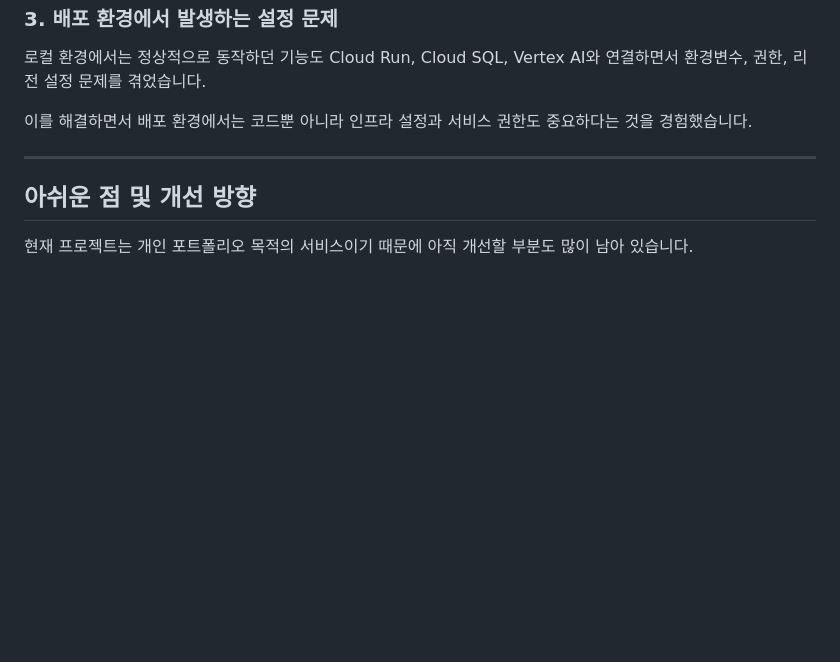
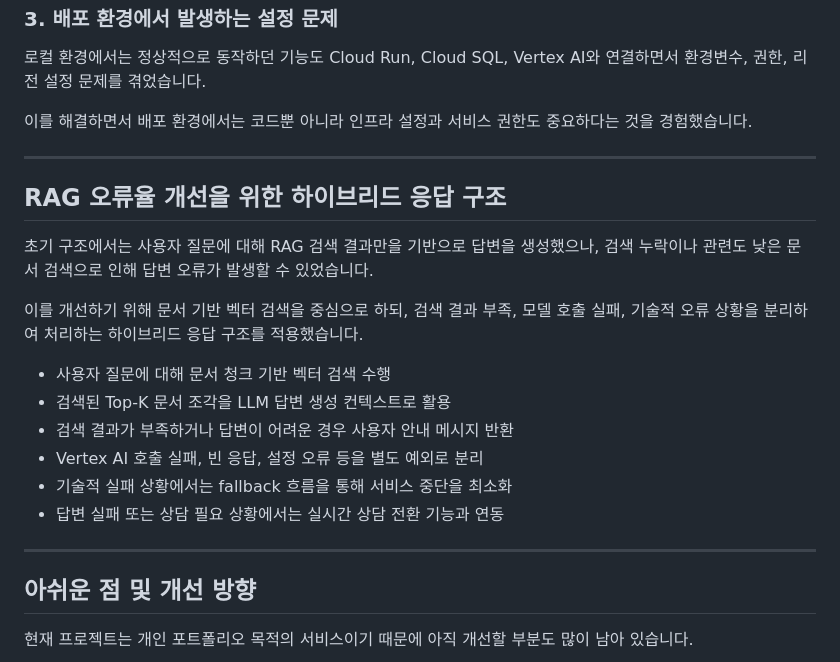
Before and after one commit to kimdonggeon-hash/rag_portfolio, a Markdown page: README.md, the part around the change. Drawn GitHub-style; blank space fills up the shorter version.

```diff
--- a/README.md
+++ b/README.md
@@ -173,6 +173,21 @@ Cloud Run, Cloud SQL, Vertex AI와 연결하면서 환경변수, 권한, 리전
 
 ---
 
+## RAG 오류율 개선을 위한 하이브리드 응답 구조
+
+초기 구조에서는 사용자 질문에 대해 RAG 검색 결과만을 기반으로 답변을 생성했으나, 검색 누락이나 관련도 낮은 문서 검색으로 인해 답변 오류가 발생할 수 있었습니다.
+
+이를 개선하기 위해 문서 기반 벡터 검색을 중심으로 하되, 검색 결과 부족, 모델 호출 실패, 기술적 오류 상황을 분리하여 처리하는 하이브리드 응답 구조를 적용했습니다.
+
+- 사용자 질문에 대해 문서 청크 기반 벡터 검색 수행
+- 검색된 Top-K 문서 조각을 LLM 답변 생성 컨텍스트로 활용
+- 검색 결과가 부족하거나 답변이 어려운 경우 사용자 안내 메시지 반환
+- Vertex AI 호출 실패, 빈 응답, 설정 오류 등을 별도 예외로 분리
+- 기술적 실패 상황에서는 fallback 흐름을 통해 서비스 중단을 최소화
+- 답변 실패 또는 상담 필요 상황에서는 실시간 상담 전환 기능과 연동
+
+---
+
 ## 아쉬운 점 및 개선 방향
 
 현재 프로젝트는 개인 포트폴리오 목적의 서비스이기 때문에
```
